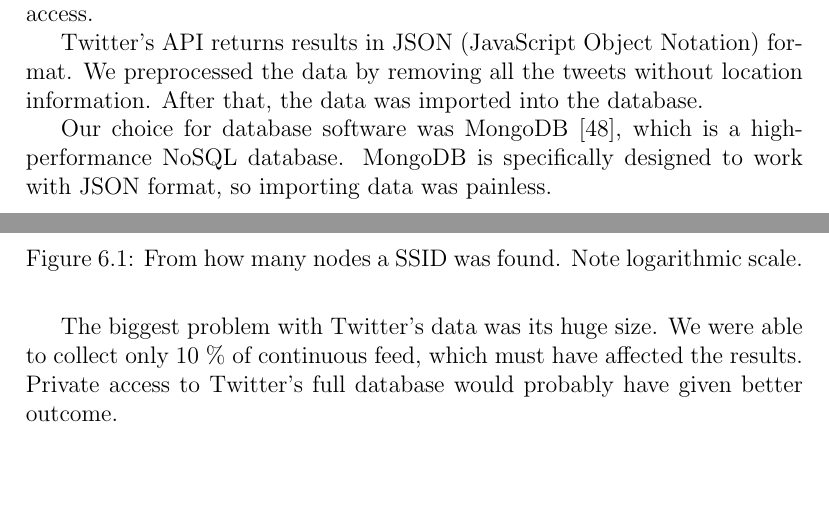
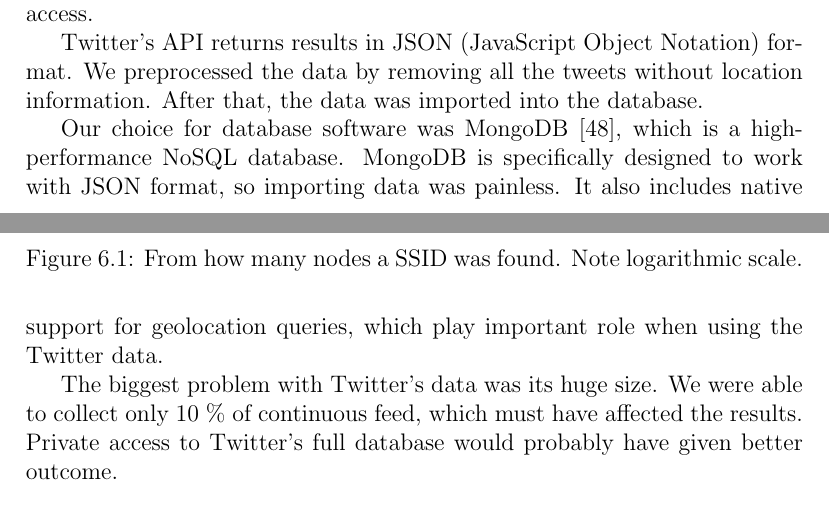
Before and after one commit to pekko/masterthesis, a LaTeX thesis (tex/thesis.tex): two parts of pages 50 and 51 of 80, joined at a grey line, cut so that both start at the same text, the shorter picture padded with empty space. Compiled offline with pdfLaTeX.

Commit message:
mongo geolocation

```diff
--- a/tex/thesis.tex
+++ b/tex/thesis.tex
@@ -1262,7 +1262,7 @@ Twitter was a special case, since its API is pretty limited for rate and coverag
 
 Twitter's API returns results in JSON (JavaScript Object Notation) format. We preprocessed the data by removing all the tweets without location information. After that, the data was imported into the database.
 
-Our choice for database software was MongoDB~\cite{mongodb}, which is a high-performance NoSQL database. MongoDB is specifically designed to work with JSON format, so importing data was painless.
+Our choice for database software was MongoDB~\cite{mongodb}, which is a high-performance NoSQL database. MongoDB is specifically designed to work with JSON format, so importing data was painless. It also includes native support for geolocation queries, which play important role when using the Twitter data.
 
 The biggest problem with Twitter's data was its huge size. We were able to collect only 10~\% of continuous feed, which must have affected the results. Private access to Twitter's full database would probably have given better outcome.
 
```
